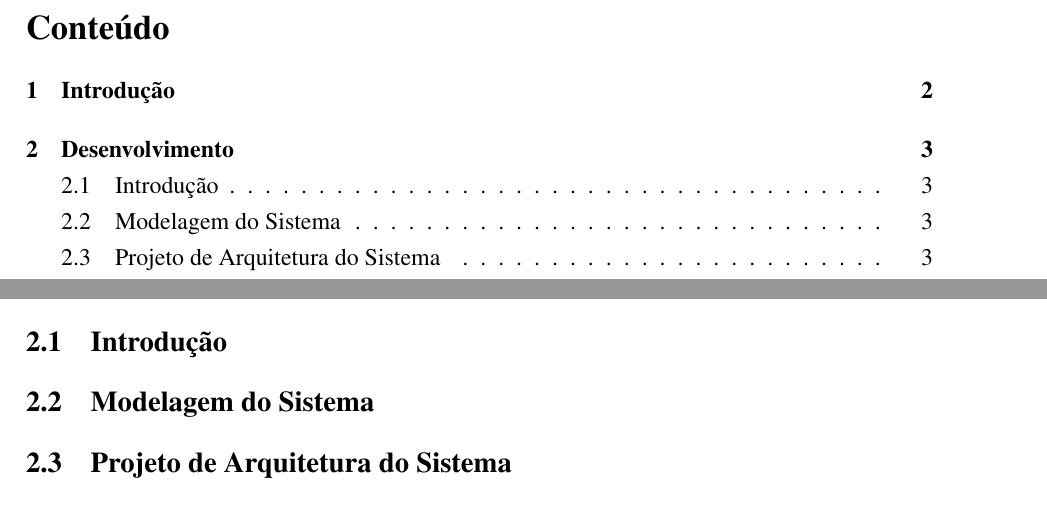
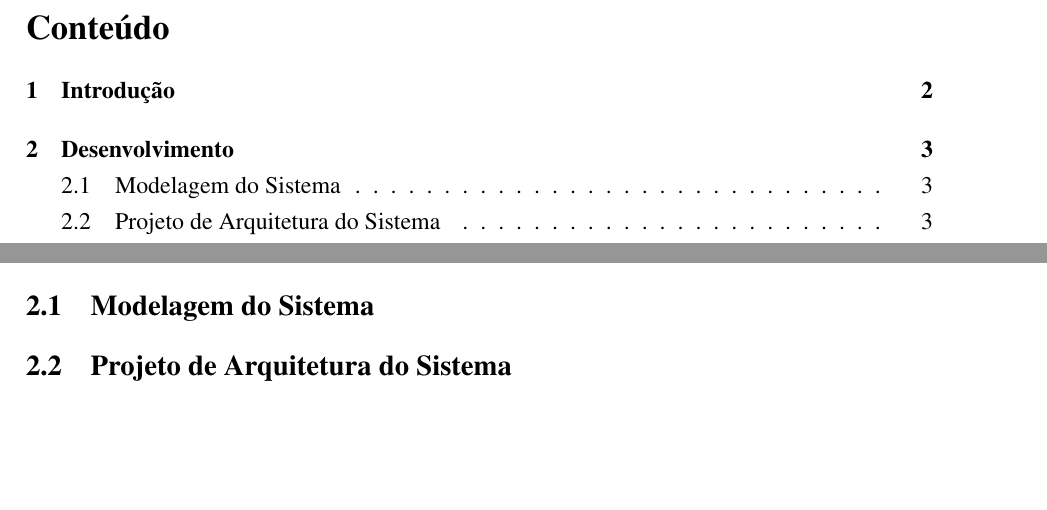
Before and after one commit to Bolt-and-plugs/PuSystems, a LaTeX document (Projeto-do-sistema.tex): two parts of pages 3 and 5 of 10, joined at a grey line, cut so that both start at the same text, the shorter picture padded with empty space. Compiled offline with pdfLaTeX.

Commit message:
removes repetition

```diff
--- a/Projeto-do-sistema.tex
+++ b/Projeto-do-sistema.tex
@@ -88,8 +88,6 @@
 % descreve os objetivos gerais do trabalho e restrições que afetam a gerência do projeto
 \newpage
 \section{Desenvolvimento}
-
-\subsection{Introdução}
 
 \subsection{Modelagem do Sistema}
 
```
